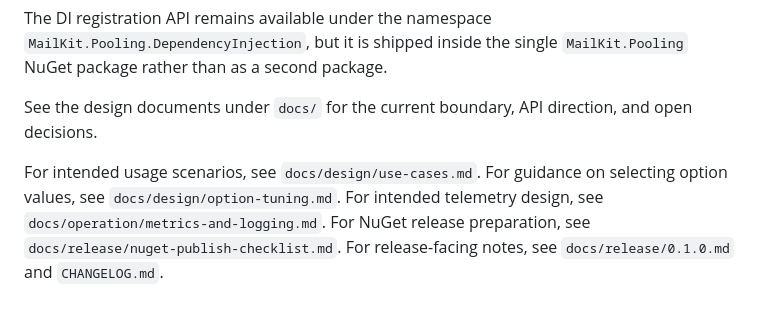
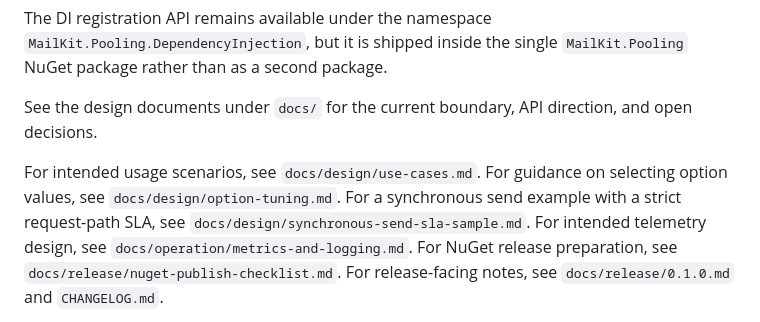
Before and after one commit to synthaicode/MailKit.Pooling, a Markdown page: README.md, the part around the change. Rendered like a GitHub page.

Commit message:
Add synchronous SMTP SLA sample

```diff
--- a/README.md
+++ b/README.md
@@ -82,6 +82,7 @@ See the design documents under `docs/` for the current boundary, API direction,
 
 For intended usage scenarios, see `docs/design/use-cases.md`.
 For guidance on selecting option values, see `docs/design/option-tuning.md`.
+For a synchronous send example with a strict request-path SLA, see `docs/design/synchronous-send-sla-sample.md`.
 For intended telemetry design, see `docs/operation/metrics-and-logging.md`.
 For NuGet release preparation, see `docs/release/nuget-publish-checklist.md`.
 For release-facing notes, see `docs/release/0.1.0.md` and `CHANGELOG.md`.
```
Also changed, not shown: docs/design/synchronous-send-sla-sample.md (added, +230 -0 lines).
